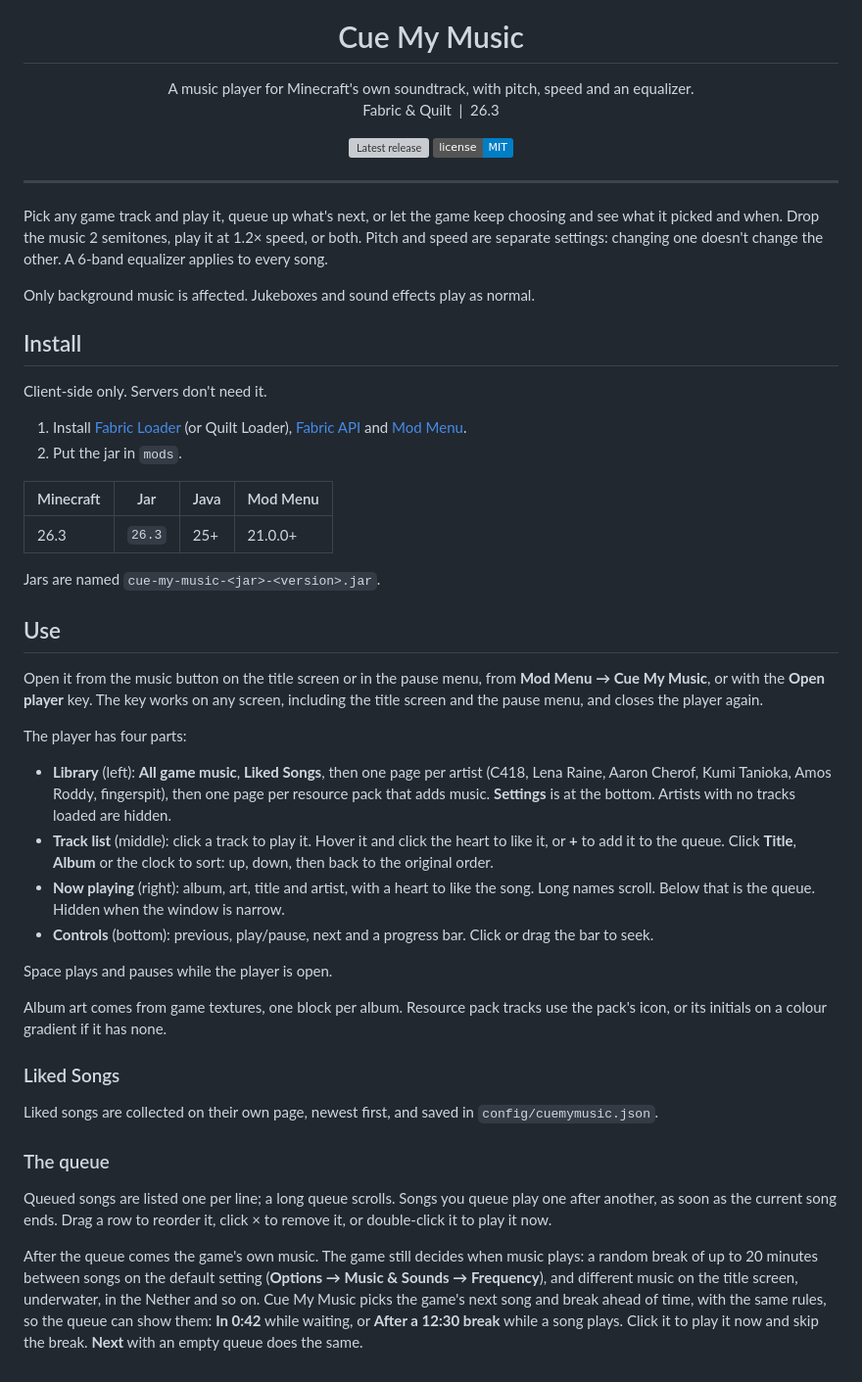
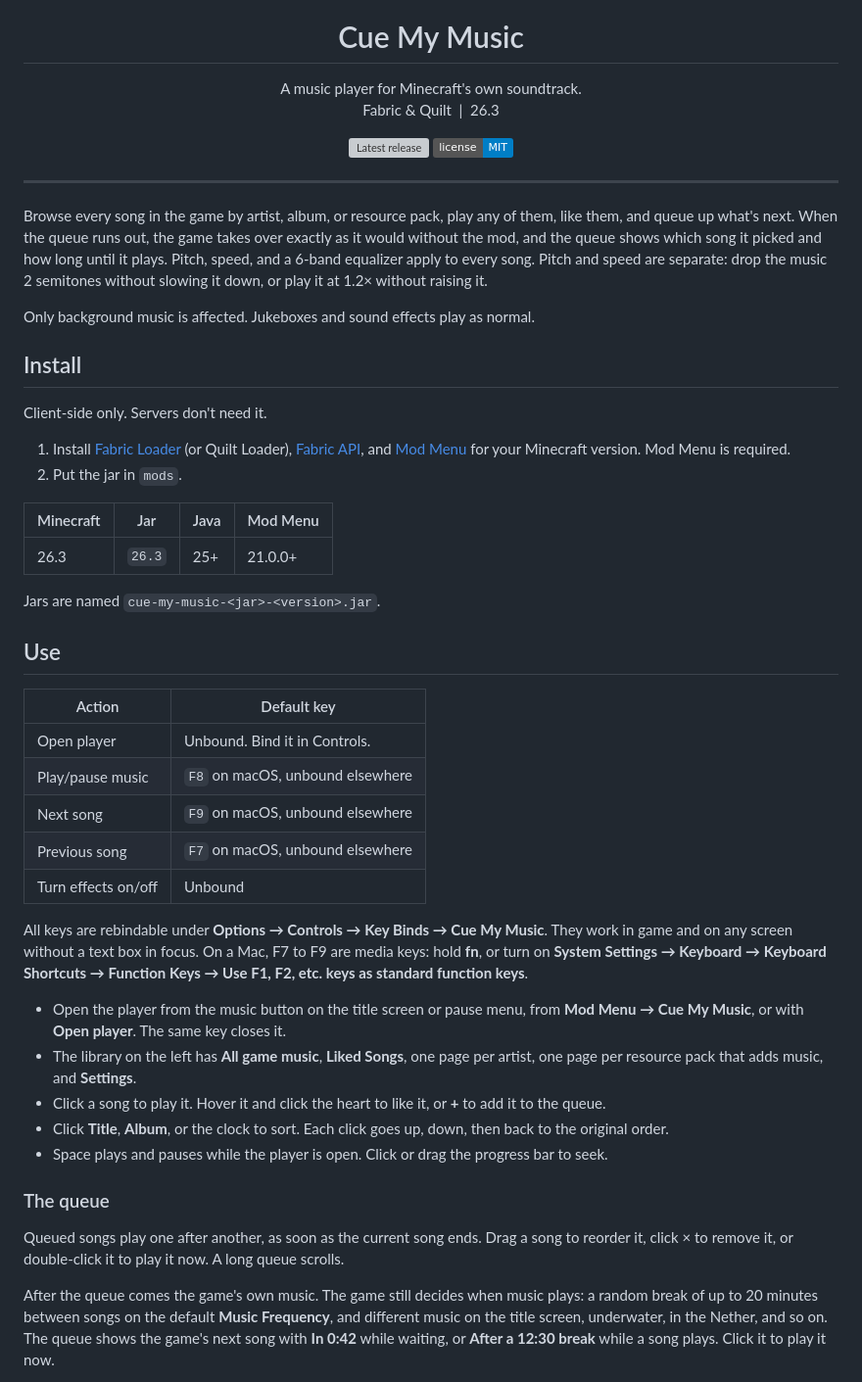
Before and after one commit to simply-sunny/cue-my-music, a Markdown page: README.md, the part around one of its changes. Shown at 98% size. Drawn GitHub-style; badges without logos; grey boxes are pictures that could not be loaded.

```diff
--- a/README.md
+++ b/README.md
@@ -1,6 +3,6 @@
 <h1 align="center">Cue My Music</h1>
 
-<p align="center">A music player for Minecraft's own soundtrack, with pitch, speed and an equalizer.<br>Fabric &amp; Quilt &nbsp;|&nbsp; 26.3</p>
+<p align="center">A music player for Minecraft's own soundtrack.<br>Fabric &amp; Quilt &nbsp;|&nbsp; 26.3</p>
 
 <p align="center">
 <a href="https://github.com/simply-sunny/cue-my-music/releases"><img src="https://img.shields.io/github/v/release/simply-sunny/cue-my-music?label=release&color=2ea44f" alt="Latest release"></a>
@@ -9,7 +11,7 @@
 
 ---
 
-Pick any game track and play it, queue up what's next, or let the game keep choosing and see what it picked and when. Drop the music 2 semitones, play it at 1.2× speed, or both. Pitch and speed are separate settings: changing one doesn't change the other. A 6-band equalizer applies to every song.
+Browse every song in the game by artist, album, or resource pack, play any of them, like them, and queue up what's next. When the queue runs out, the game takes over exactly as it would without the mod, and the queue shows which song it picked and how long until it plays. Pitch, speed, and a 6-band equalizer apply to every song. Pitch and speed are separate: drop the music 2 semitones without slowing it down, or play it at 1.2× without raising it.
 
 Only background music is affected. Jukeboxes and sound effects play as normal.
 
@@ -17,7 +19,7 @@ Only background music is affected. Jukeboxes and sound effects play as normal.
 
 Client-side only. Servers don't need it.
 
-1. Install [Fabric Loader](https://fabricmc.net/use/) (or Quilt Loader), [Fabric API](https://modrinth.com/mod/fabric-api) and [Mod Menu](https://modrinth.com/mod/modmenu).
+1. Install [Fabric Loader](https://fabricmc.net/use/) (or Quilt Loader), [Fabric API](https://modrinth.com/mod/fabric-api), and [Mod Menu](https://modrinth.com/mod/modmenu) for your Minecraft version. Mod Menu is required.
 2. Put the jar in `mods`.
 
 | Minecraft | Jar | Java | Mod Menu |
@@ -28,26 +30,25 @@ Jars are named `cue-my-music-<jar>-<version>.jar`.
 
 ## Use
 
-Open it from the music button on the title screen or in the pause menu, from **Mod Menu → Cue My Music**, or with the **Open player** key. The key works on any screen, including the title screen and the pause menu, and closes the player again.
+| Action | Default key |
+| --- | --- |
+| Open player | Unbound. Bind it in Controls. |
+| Play/pause music | `F8` on macOS, unbound elsewhere |
+| Next song | `F9` on macOS, unbound elsewhere |
+| Previous song | `F7` on macOS, unbound elsewhere |
+| Turn effects on/off | Unbound |
 
-The player has four parts:
+All keys are rebindable under **Options → Controls → Key Binds → Cue My Music**. They work in game and on any screen without a text box in focus. On a Mac, F7 to F9 are media keys: hold **fn**, or turn on **System Settings → Keyboard → Keyboard Shortcuts → Function Keys → Use F1, F2, etc. keys as standard function keys**.
 
-- **Library** (left): **All game music**, **Liked Songs**, then one page per artist (C418, Lena Raine, Aaron Cherof, Kumi Tanioka, Amos Roddy, fingerspit), then one page per resource pack that adds music. **Settings** is at the bottom. Artists with no tracks loaded are hidden.
-- **Track list** (middle): click a track to play it. Hover it and click the heart to like it, or **+** to add it to the queue. Click **Title**, **Album** or the clock to sort: up, down, then back to the original order.
-- **Now playing** (right): album, art, title and artist, with a heart to like the song. Long names scroll. Below that is the queue. Hidden when the window is narrow.
-- **Controls** (bottom): previous, play/pause, next and a progress bar. Click or drag the bar to seek.
-
-Space plays and pauses while the player is open.
-
-Album art comes from game textures, one block per album. Resource pack tracks use the pack's icon, or its initials on a colour gradient if it has none.
-
-### Liked Songs
-
-Liked songs are collected on their own page, newest first, and saved in `config/cuemymusic.json`.
+- Open the player from the music button on the title screen or pause menu, from **Mod Menu → Cue My Music**, or with **Open player**. The same key closes it.
+- The library on the left has **All game music**, **Liked Songs**, one page per artist, one page per resource pack that adds music, and **Settings**.
+- Click a song to play it. Hover it and click the heart to like it, or **+** to add it to the queue.
+- Click **Title**, **Album**, or the clock to sort. Each click goes up, down, then back to the original order.
+- Space plays and pauses while the player is open. Click or drag the progress bar to seek.
 
 ### The queue
 
-Queued songs are listed one per line; a long queue scrolls. Songs you queue play one after another, as soon as the current song ends. Drag a row to reorder it, click × to remove it, or double-click it to play it now.
+Queued songs play one after another, as soon as the current song ends. Drag a song to reorder it, click × to remove it, or double-click it to play it now. A long queue scrolls.
 
-After the queue comes the game's own music. The game still decides when music plays: a random break of up to 20 minutes between songs on the default setting (**Options → Music & Sounds → Frequency**), and different music on the title screen, underwater, in the Nether and so on. Cue My Music picks the game's next song and break ahead of time, with the same rules, so the queue can show them: **In 0:42** while waiting, or **After a 12:30 break** while a song plays. Click it to play it now and skip the break. **Next** with an empty queue does the same.
+After the queue comes the game's own music. The game still decides when music plays: a random break of up to 20 minutes between songs on the default **Music Frequency**, and different music on the title screen, underwater, in the Nether, and so on. The queue shows the game's next song with **In 0:42** while waiting, or **After a 12:30 break** while a song plays. Click it to play it now.
 
```
Also changed, not shown: other parts of README.md (+38 -56 lines).
